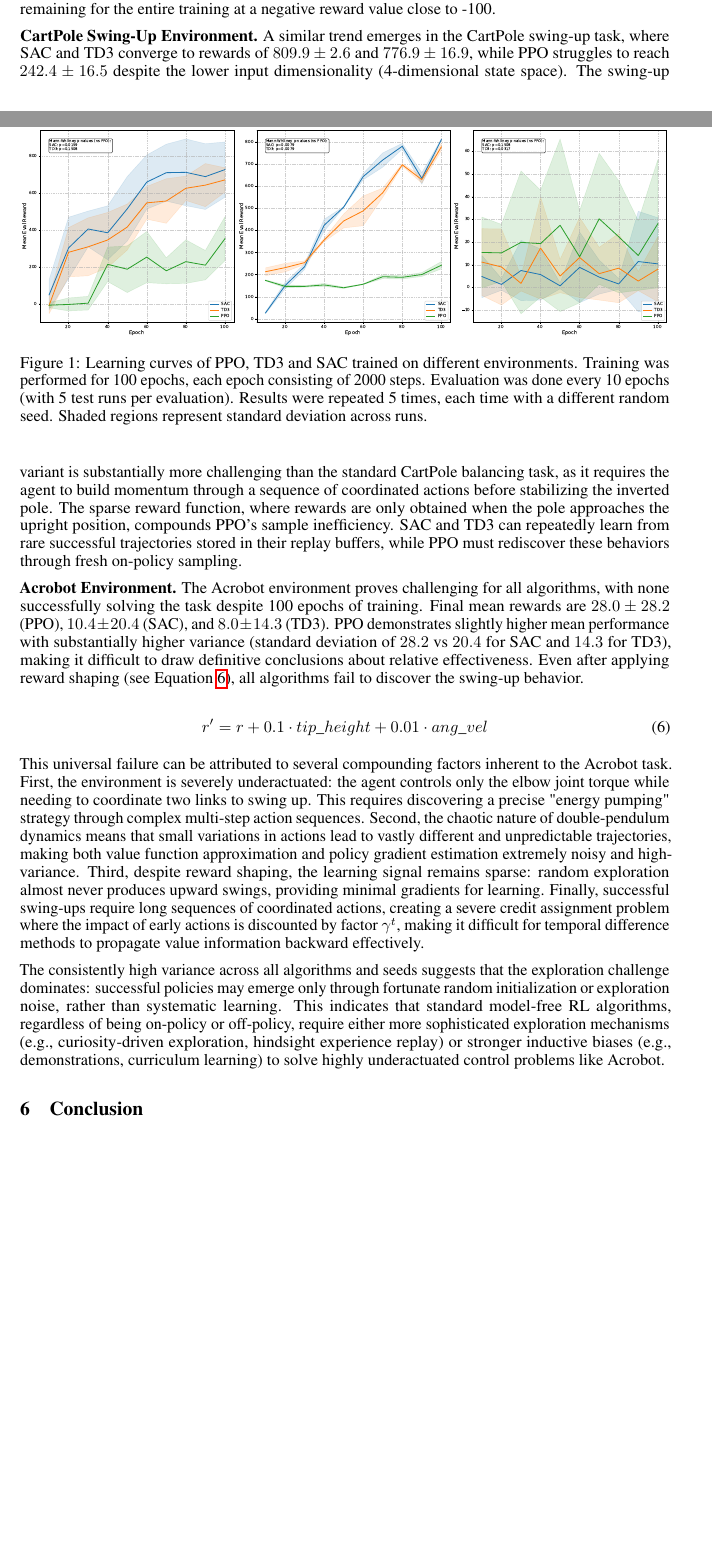
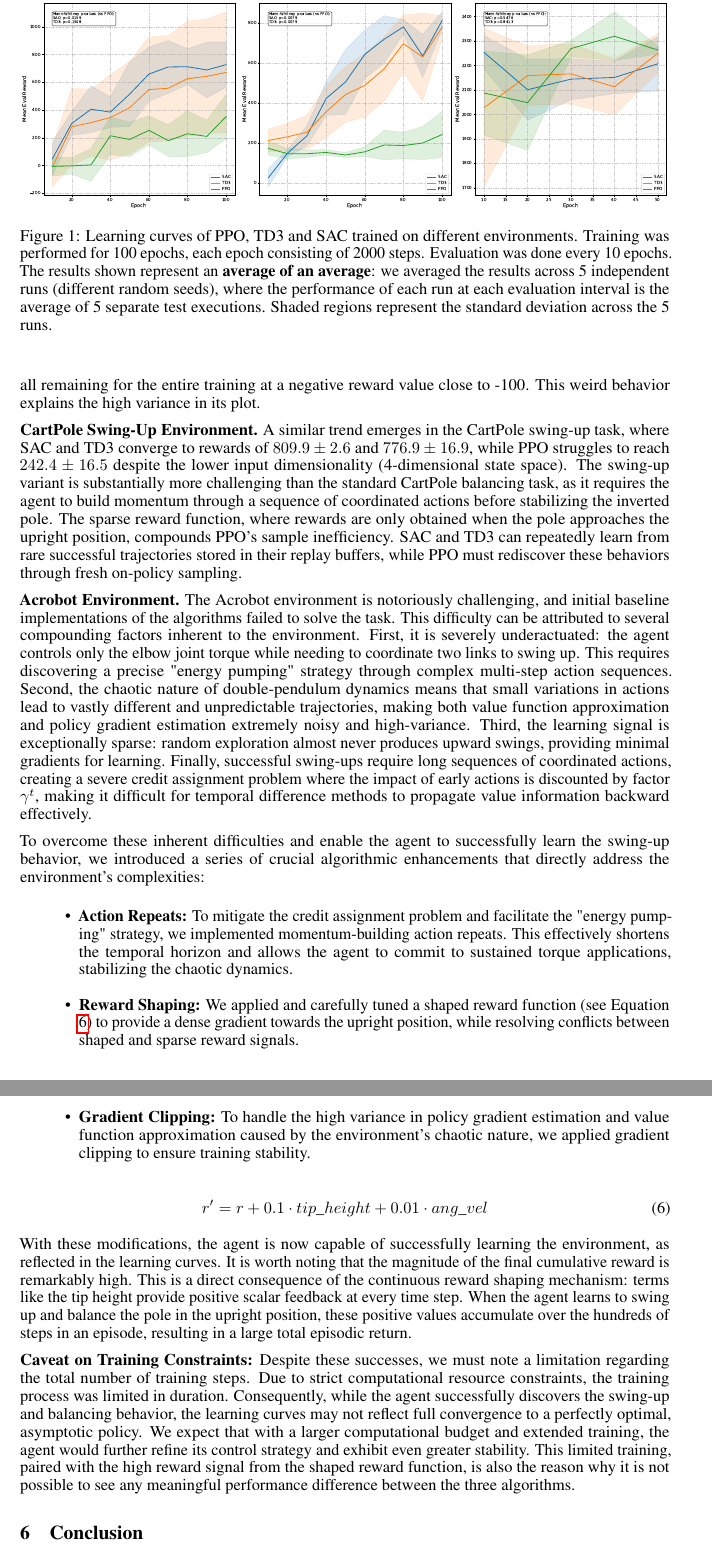
Before and after one commit to SeppiaBrilla/rl-project, a LaTeX document (report/main.tex): two parts of pages 5 and 6 of 7 before the commit and two parts of pages 6 and 7 of 8 after it, joined at a grey line, cut so that both start at the same text, the shorter picture padded with empty space. Compiled offline with pdfLaTeX.

Commit message:
updated report

```diff
--- a/report/main.tex
+++ b/report/main.tex
@@ -258,24 +258,31 @@ Figure \ref{fig:results} illustrates the training progression of PPO, SAC, and T
 \begin{figure}[!htb]
   \centering
   \includegraphics[width=1\linewidth]{plots/algorithms_SAC_TD3_PPO_comparison.pdf}
-  \caption{Learning curves of PPO, TD3 and SAC trained on different environments. Training was performed for 100 epochs, each epoch consisting of 2000 steps. Evaluation was done every 10 epochs (with 5 test runs per evaluation). Results were repeated 5 times, each time with a different random seed. Shaded regions represent standard deviation across runs.}
+  \caption{Learning curves of PPO, TD3 and SAC trained on different environments. Training was performed for 100 epochs, each epoch consisting of 2000 steps. Evaluation was done every 10 epochs. The results shown represent an \textbf{average of an average}: we averaged the results across 5 independent runs (different random seeds), where the performance of each run at each evaluation interval is the average of 5 separate test executions. Shaded regions represent the standard deviation across the 5 runs.}
   \label{fig:results}
 \end{figure}
 
-\textbf{CarRacing Environment.} Both SAC and TD3 successfully learn the CarRacing environment, achieving mean rewards of $727.4 \pm 149.7$ and $671.6 \pm 66.0$ respectively by epoch 100, while PPO demonstrates significant difficulty, plateauing at $353.0 \pm 118.9$. This substantial performance gap can be attributed to the fundamental difference between on-policy and off-policy learning. SAC and TD3 leverage replay buffers storing up to $100,000$ transitions, effectively reusing each sample multiple times for gradient updates. This sample efficiency is critical for CarRacing's high-dimensional visual input ($96 \times 96 \times 3$ RGB images), where collecting data is computationally expensive. In contrast, PPO, being an on-policy method, discards experiences after each policy update, requiring significantly more environment interactions to achieve comparable performance. The combination of sparse reward signals and high-dimensional observations makes PPO particularly inefficient in this setting. As a final remark, it is worth noting that one of the 5 runs for TD3 failed to learn at all remaining for the entire training at a negative reward value close to -100.
+\textbf{CarRacing Environment.} Both SAC and TD3 successfully learn the CarRacing environment, achieving mean rewards of $727.4 \pm 149.7$ and $671.6 \pm 66.0$ respectively by epoch 100, while PPO demonstrates significant difficulty, plateauing at $353.0 \pm 118.9$. This substantial performance gap can be attributed to the fundamental difference between on-policy and off-policy learning. SAC and TD3 leverage replay buffers storing up to $100,000$ transitions, effectively reusing each sample multiple times for gradient updates. This sample efficiency is critical for CarRacing's high-dimensional visual input ($96 \times 96 \times 3$ RGB images), where collecting data is computationally expensive. In contrast, PPO, being an on-policy method, discards experiences after each policy update, requiring significantly more environment interactions to achieve comparable performance. The combination of sparse reward signals and high-dimensional observations makes PPO particularly inefficient in this setting. As a final remark, it is worth noting that one of the 5 runs for TD3 failed to learn at all remaining for the entire training at a negative reward value close to -100. This weird behavior explains the high variance in its plot.
 
 \textbf{CartPole Swing-Up Environment.} A similar trend emerges in the CartPole swing-up task, where SAC and TD3 converge to rewards of $809.9 \pm 2.6$ and $776.9 \pm 16.9$, while PPO struggles to reach $242.4 \pm 16.5$ despite the lower input dimensionality (4-dimensional state space). The swing-up variant is substantially more challenging than the standard CartPole balancing task, as it requires the agent to build momentum through a sequence of coordinated actions before stabilizing the inverted pole. The sparse reward function, where rewards are only obtained when the pole approaches the upright position, compounds PPO's sample inefficiency. SAC and TD3 can repeatedly learn from rare successful trajectories stored in their replay buffers, while PPO must rediscover these behaviors through fresh on-policy sampling.
 
-\textbf{Acrobot Environment.} The Acrobot environment proves challenging for all algorithms, with none successfully solving the task despite 100 epochs of training. Final mean rewards are $28.0 \pm 28.2$ (PPO), $10.4 \pm 20.4$ (SAC), and $8.0 \pm 14.3$ (TD3). PPO demonstrates slightly higher mean performance with substantially higher variance (standard deviation of $28.2$ vs $20.4$ for SAC and $14.3$ for TD3), making it difficult to draw definitive conclusions about relative effectiveness. Even after applying reward shaping (see Equation \ref{eq:reward_shaping}), all algorithms fail to discover the swing-up behavior.
+\textbf{Acrobot Environment.} The Acrobot environment is notoriously challenging, and initial baseline implementations of the algorithms failed to solve the task. This difficulty can be attributed to several compounding factors inherent to the environment. First, it is severely underactuated: the agent controls only the elbow joint torque while needing to coordinate two links to swing up. This requires discovering a precise "energy pumping" strategy through complex multi-step action sequences. Second, the chaotic nature of double-pendulum dynamics means that small variations in actions lead to vastly different and unpredictable trajectories, making both value function approximation and policy gradient estimation extremely noisy and high-variance. Third, the learning signal is exceptionally sparse: random exploration almost never produces upward swings, providing minimal gradients for learning. Finally, successful swing-ups require long sequences of coordinated actions, creating a severe credit assignment problem where the impact of early actions is discounted by factor $\gamma^t$, making it difficult for temporal difference methods to propagate value information backward effectively.
+
+To overcome these inherent difficulties and enable the agent to successfully learn the swing-up behavior, we introduced a series of crucial algorithmic enhancements that directly address the environment's complexities:
+\begin{itemize}
+  \item \textbf{Action Repeats:} To mitigate the credit assignment problem and facilitate the "energy pumping" strategy, we implemented momentum-building action repeats. This effectively shortens the temporal horizon and allows the agent to commit to sustained torque applications, stabilizing the chaotic dynamics.
+  \item \textbf{Reward Shaping:} We applied and carefully tuned a shaped reward function (see Equation \ref{eq:reward_shaping}) to provide a dense gradient towards the upright position, while resolving conflicts between shaped and sparse reward signals.
+  \item \textbf{Gradient Clipping:} To handle the high variance in policy gradient estimation and value function approximation caused by the environment's chaotic nature, we applied gradient clipping to ensure training stability.
+\end{itemize}
 
 \begin{equation}
   \label{eq:reward_shaping}
   r' = r + 0.1 \cdot tip\_height + 0.01 \cdot ang\_vel
 \end{equation}
 
-This universal failure can be attributed to several compounding factors inherent to the Acrobot task. First, the environment is severely underactuated: the agent controls only the elbow joint torque while needing to coordinate two links to swing up. This requires discovering a precise "energy pumping" strategy through complex multi-step action sequences. Second, the chaotic nature of double-pendulum dynamics means that small variations in actions lead to vastly different and unpredictable trajectories, making both value function approximation and policy gradient estimation extremely noisy and high-variance. Third, despite reward shaping, the learning signal remains sparse: random exploration almost never produces upward swings, providing minimal gradients for learning. Finally, successful swing-ups require long sequences of coordinated actions, creating a severe credit assignment problem where the impact of early actions is discounted by factor $\gamma^t$, making it difficult for temporal difference methods to propagate value information backward effectively.
+With these modifications, the agent is now capable of successfully learning the environment, as reflected in the learning curves. It is worth noting that the magnitude of the final cumulative reward is remarkably high. This is a direct consequence of the continuous reward shaping mechanism: terms like the tip height provide positive scalar feedback at every time step. When the agent learns to swing up and balance the pole in the upright position, these positive values accumulate over the hundreds of steps in an episode, resulting in a large total episodic return.
 
-The consistently high variance across all algorithms and seeds suggests that the exploration challenge dominates: successful policies may emerge only through fortunate random initialization or exploration noise, rather than systematic learning. This indicates that standard model-free RL algorithms, regardless of being on-policy or off-policy, require either more sophisticated exploration mechanisms (e.g., curiosity-driven exploration, hindsight experience replay) or stronger inductive biases (e.g., demonstrations, curriculum learning) to solve highly underactuated control problems like Acrobot.
+\textbf{Caveat on Training Constraints:} Despite these successes, we must note a limitation regarding the total number of training steps. Due to strict computational resource constraints, the training process was limited in duration. Consequently, while the agent successfully discovers the swing-up and balancing behavior, the learning curves may not reflect full convergence to a perfectly optimal, asymptotic policy. We expect that with a larger computational budget and extended training, the agent would further refine its control strategy and exhibit even greater stability. This limited training, paired with the high reward signal from the shaped reward function, is also the reason why it is not possible to see any meaningful performance difference between the three algorithms.
 
 \section{Conclusion}
 
```
Also changed, not shown: report/main.pdf, report/plots/algorithms_SAC_TD3_PPO_comparison.pdf, report/main.tex (2 more changed lines), 1 other file.
